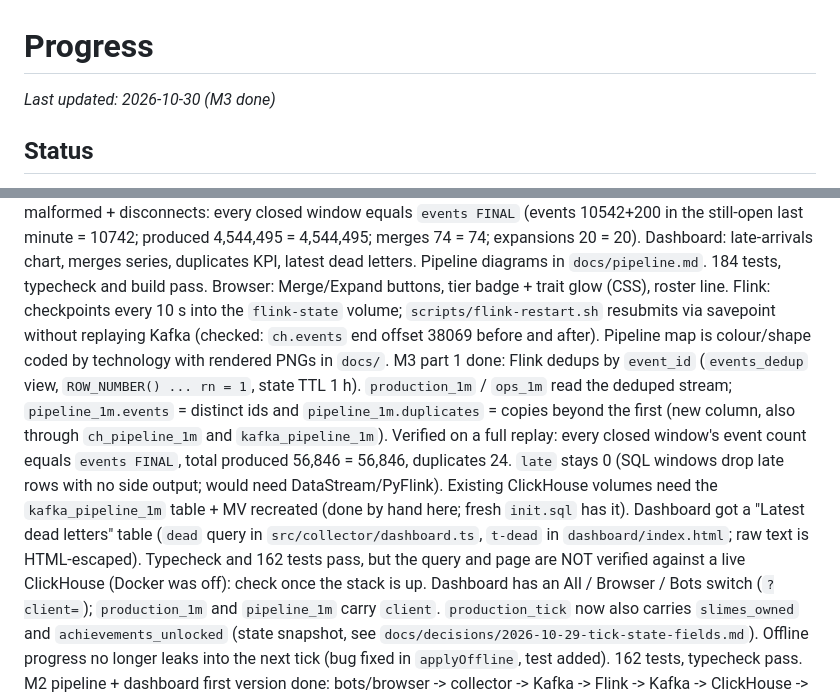
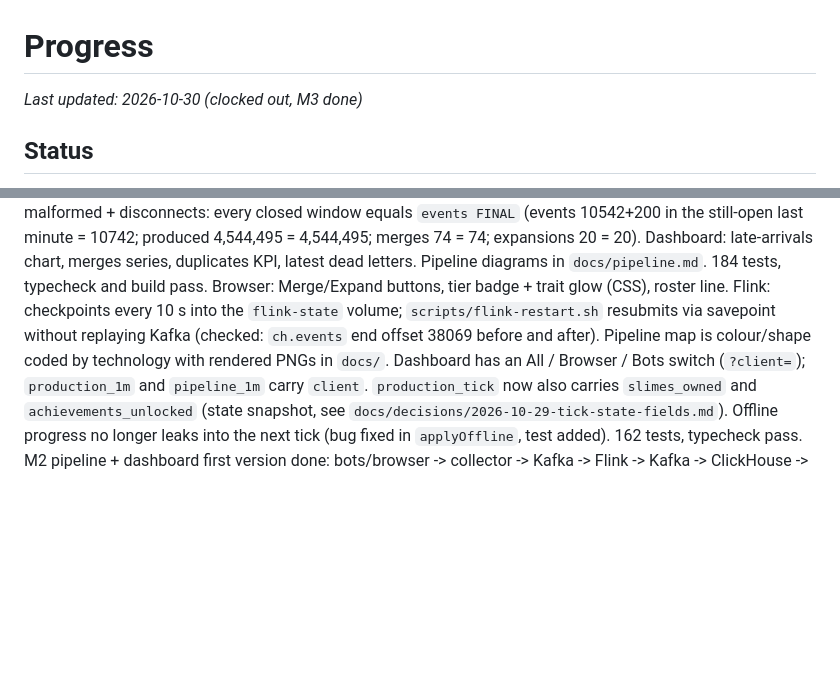
Before and after one commit to tses89214/Rise-Slime, a Markdown page: .claude/PROGRESS.md, 2 parts joined by grey strips. Drawn GitHub-style; blank space fills up the shorter version.

Commit message:
PROGRESS: clock out after M3
Co-Authored-By: Claude Sonnet 5.5 <noreply@anthropic.com>
Claude-Session: https://claude.ai/code/session_01WfTTNQnN7G532o3jo6Gttq

```diff
--- a/.claude/PROGRESS.md
+++ b/.claude/PROGRESS.md
@@ -1,12 +1,10 @@
 # Progress
 
-_Last updated: 2026-10-30 (M3 done)_
+_Last updated: 2026-10-30 (clocked out, M3 done)_
 
 ## Status
 M3 done. Game: merge (3 same tier -> 1 higher), mutation traits, station slots + expansion, feature unlocks (see `docs/decisions/2026-10-30-m3-merge-rules.md`); schema v2 (`slime_merged`, `station_expanded`, `feature_unlocked`; v1 still valid); bots merge/expand and inject disconnects (`--disconnect-rate`, `--max-buffer`) so events arrive late. Pipeline: Flink dedups by `event_id`; windows accept late events for 15 min and re-emit (upsert-kafka sinks, ClickHouse `ReplacingMergeTree(version)`, read with FINAL); `late_1m` counts late arrivals by `sent_at`; `ops_1m` has merges/mutations/expansions. Verified on a 20-bot run with duplicates + malformed + disconnects: every closed window equals `events FINAL` (events 10542+200 in the still-open last minute = 10742; produced 4,544,495 = 4,544,495; merges 74 = 74; expansions 20 = 20). Dashboard: late-arrivals chart, merges series, duplicates KPI, latest dead letters. Pipeline diagrams in `docs/pipeline.md`. 184 tests, typecheck and build pass.
 Browser: Merge/Expand buttons, tier badge + trait glow (CSS), roster line. Flink: checkpoints every 10 s into the `flink-state` volume; `scripts/flink-restart.sh` resubmits via savepoint without replaying Kafka (checked: `ch.events` end offset 38069 before and after). Pipeline map is colour/shape coded by technology with rendered PNGs in `docs/`.
-M3 part 1 done: Flink dedups by `event_id` (`events_dedup` view, `ROW_NUMBER() ... rn = 1`, state TTL 1 h). `production_1m` / `ops_1m` read the deduped stream; `pipeline_1m.events` = distinct ids and `pipeline_1m.duplicates` = copies beyond the first (new column, also through `ch_pipeline_1m` and `kafka_pipeline_1m`). Verified on a full replay: every closed window's event count equals `events FINAL`, total produced 56,846 = 56,846, duplicates 24. `late` stays 0 (SQL windows drop late rows with no side output; would need DataStream/PyFlink). Existing ClickHouse volumes need the `kafka_pipeline_1m` table + MV recreated (done by hand here; fresh `init.sql` has it).
-Dashboard got a "Latest dead letters" table (`dead` query in `src/collector/dashboard.ts`, `t-dead` in `dashboard/index.html`; raw text is HTML-escaped). Typecheck and 162 tests pass, but the query and page are NOT verified against a live ClickHouse (Docker was off): check once the stack is up.
 Dashboard has an All / Browser / Bots switch (`?client=`); `production_1m` and `pipeline_1m` carry `client`. `production_tick` now also carries `slimes_owned` and `achievements_unlocked` (state snapshot, see `docs/decisions/2026-10-29-tick-state-fields.md`). Offline progress no longer leaks into the next tick (bug fixed in `applyOffline`, test added). 162 tests, typecheck pass.
 M2 pipeline + dashboard first version done: bots/browser -> collector -> Kafka -> Flink -> Kafka -> ClickHouse -> `http://localhost:3000/dashboard` (KPIs, per-station output and queues, activity, pipeline health, richest and most efficient players). Browser telemetry verified in headless Chrome: session_start/production_tick/achievement_unlocked/session_end land in ClickHouse with client=browser.
 M1 done and verified end to end: game -> collector -> Kafka (2 nodes, replicated, data in volumes) -> Kafka UI.
```
